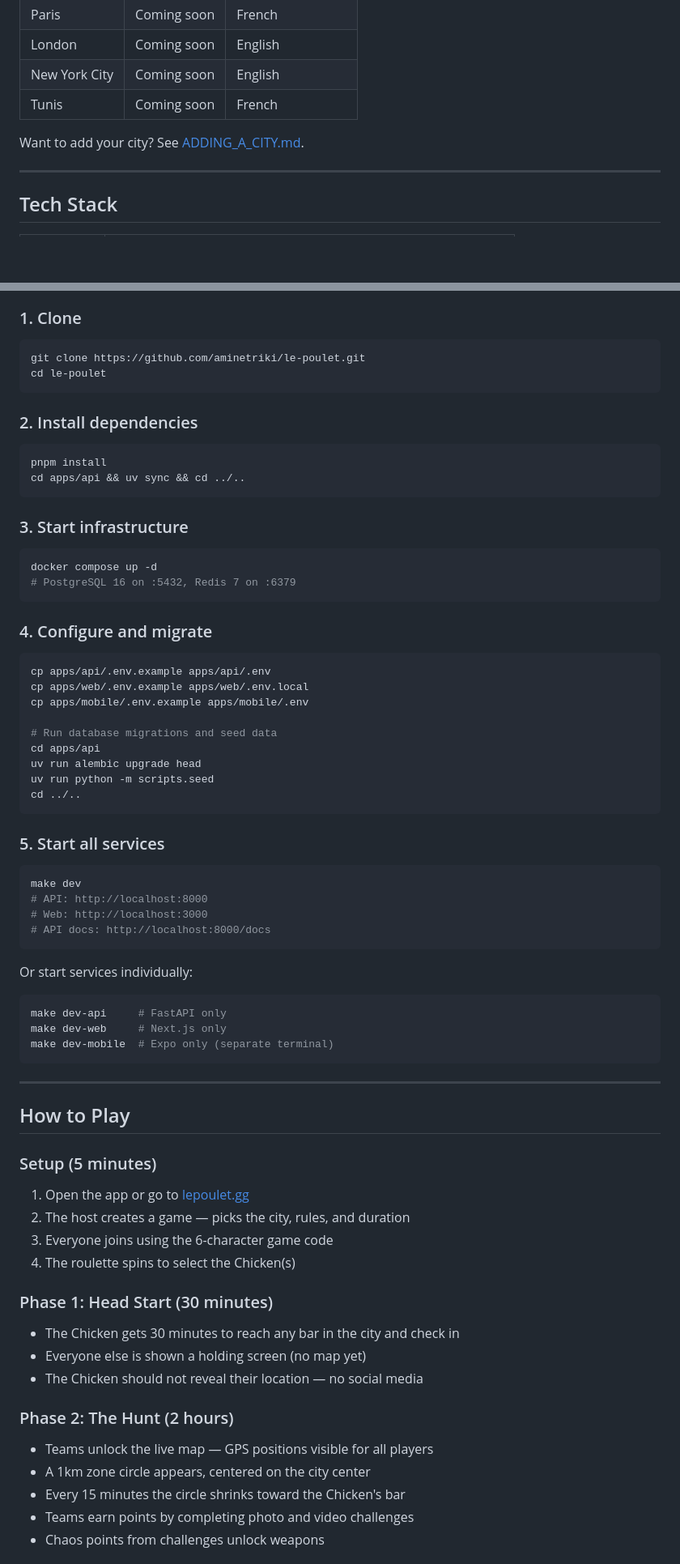
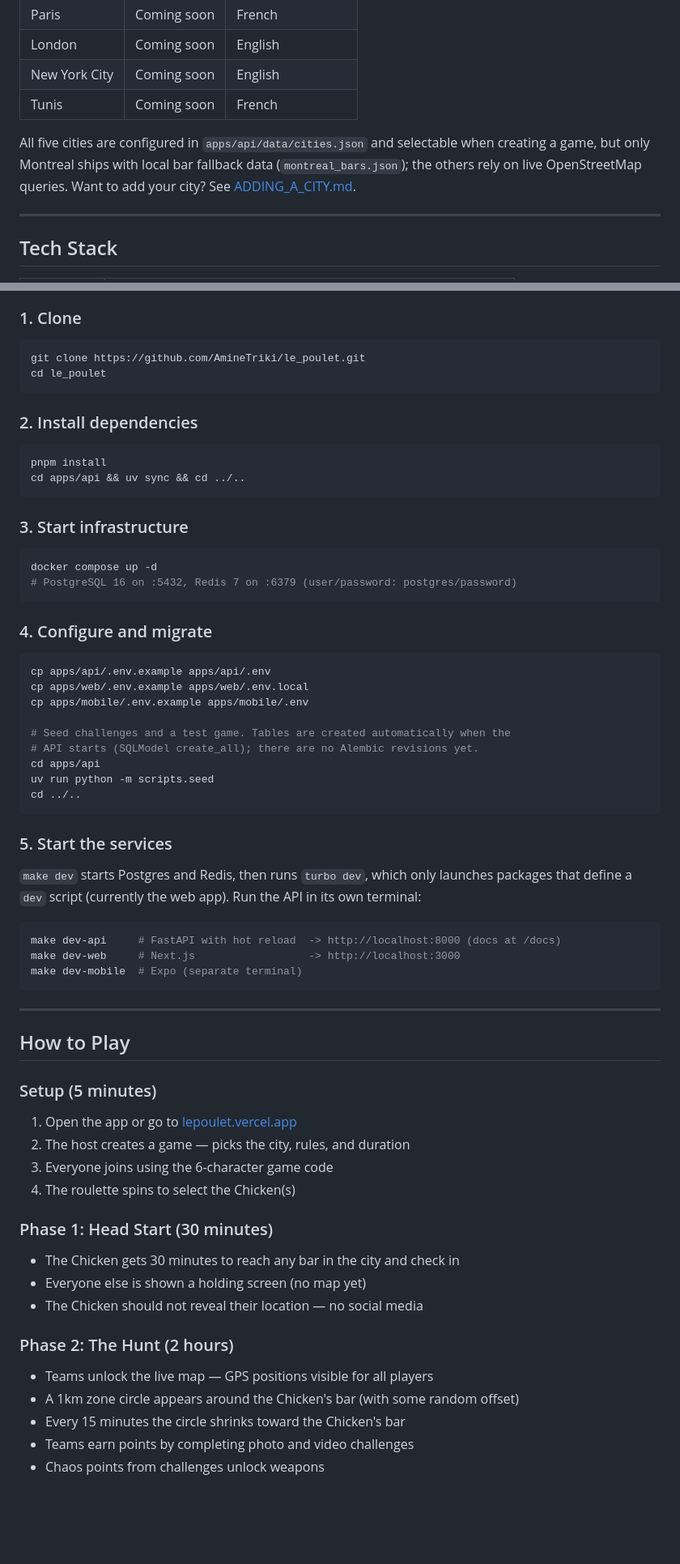
Before and after one commit to AmineTriki/le_poulet, a Markdown page: README.md, 2 parts joined by grey strips. Shown at 81% size. GitHub-like rendering; blank space fills up the shorter version.

Commit message:
docs(readme): fix setup steps, env vars, badge URL and make targets

````diff
--- a/README.md
+++ b/README.md
@@ -42,7 +42,7 @@ Points come from finding the Chicken first, completing photo and video challenge
 | New York City | Coming soon | English |
 | Tunis | Coming soon | French |
 
-Want to add your city? See [ADDING_A_CITY.md](docs/ADDING_A_CITY.md).
+All five cities are configured in `apps/api/data/cities.json` and selectable when creating a game, but only Montreal ships with local bar fallback data (`montreal_bars.json`); the others rely on live OpenStreetMap queries. Want to add your city? See [ADDING_A_CITY.md](docs/ADDING_A_CITY.md).
 
 ---
 
@@ -72,8 +72,8 @@ Want to add your city? See [ADDING_A_CITY.md](docs/ADDING_A_CITY.md).
 ### 1. Clone
 
 ```bash
-git clone https://github.com/aminetriki/le-poulet.git
-cd le-poulet
+git clone https://github.com/AmineTriki/le_poulet.git
+cd le_poulet
 ```
 
 ### 2. Install dependencies
@@ -87,7 +87,7 @@ cd apps/api && uv sync && cd ../..
 
 ```bash
 docker compose up -d
-# PostgreSQL 16 on :5432, Redis 7 on :6379
+# PostgreSQL 16 on :5432, Redis 7 on :6379 (user/password: postgres/password)
 ```
 
 ### 4. Configure and migrate
@@ -97,28 +97,23 @@ cp apps/api/.env.example apps/api/.env
 cp apps/web/.env.example apps/web/.env.local
 cp apps/mobile/.env.example apps/mobile/.env
 
-# Run database migrations and seed data
+# Seed challenges and a test game. Tables are created automatically when the
+# API starts (SQLModel create_all); there are no Alembic revisions yet.
 cd apps/api
-uv run alembic upgrade head
 uv run python -m scripts.seed
 cd ../..
 ```
 
-### 5. Start all services
+### 5. Start the services
+
+`make dev` starts Postgres and Redis, then runs `turbo dev`, which only launches
+packages that define a `dev` script (currently the web app). Run the API in its
+own terminal:
 
 ```bash
-make dev
-# API: http://localhost:8000
-# Web: http://localhost:3000
-# API docs: http://localhost:8000/docs
-```
-
-Or start services individually:
-
-```bash
-make dev-api     # FastAPI only
-make dev-web     # Next.js only
-make dev-mobile  # Expo only (separate terminal)
+make dev-api     # FastAPI with hot reload  -> http://localhost:8000 (docs at /docs)
+make dev-web     # Next.js                  -> http://localhost:3000
+make dev-mobile  # Expo (separate terminal)
 ```
 
 ---
@@ -127,7 +122,7 @@ make dev-mobile  # Expo only (separate terminal)
 
 ### Setup (5 minutes)
 
-1. Open the app or go to [lepoulet.gg](https://lepoulet.gg)
+1. Open the app or go to [lepoulet.vercel.app](https://lepoulet.vercel.app)
 2. The host creates a game — picks the city, rules, and duration
 3. Everyone joins using the 6-character game code
 4. The roulette spins to select the Chicken(s)
@@ -141,7 +136,7 @@ make dev-mobile  # Expo only (separate terminal)
 ### Phase 2: The Hunt (2 hours)
 
 - Teams unlock the live map — GPS positions visible for all players
-- A 1km zone circle appears, centered on the city center
+- A 1km zone circle appears around the Chicken's bar (with some random offset)
 - Every 15 minutes the circle shrinks toward the Chicken's bar
 - Teams earn points by completing photo and video challenges
 - Chaos points from challenges unlock weapons
````
Also changed, not shown: other parts of README.md (+31 -15 lines).
